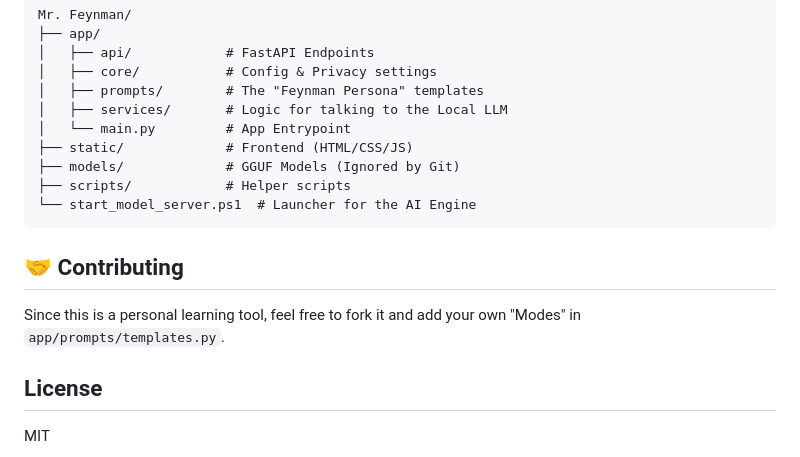
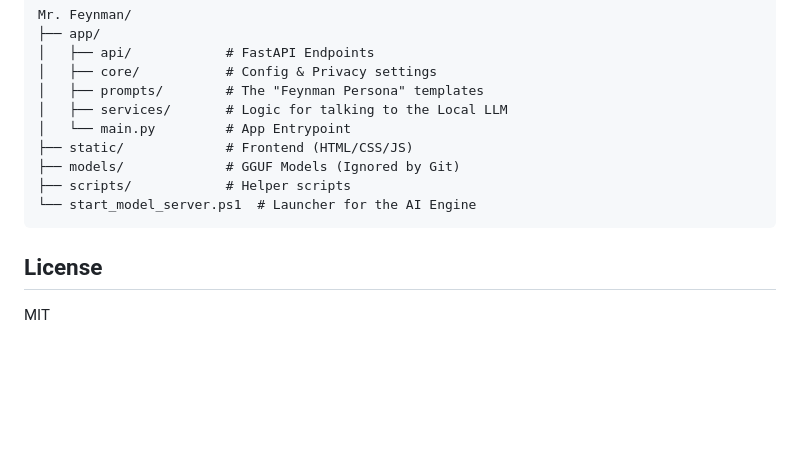
Before and after one commit to Shr3y4sm/mr-feynman, a Markdown page: README.md, the part around the change. GitHub-like rendering; blank space fills up the shorter version.

Commit message:
README
Removed contributing section from README.

````diff
--- a/README.md
+++ b/README.md
@@ -82,8 +82,5 @@ Mr. Feynman/
 └── start_model_server.ps1  # Launcher for the AI Engine
 ```
 
-## 🤝 Contributing
-Since this is a personal learning tool, feel free to fork it and add your own "Modes" in `app/prompts/templates.py`.
-
 ## License
 MIT
````
